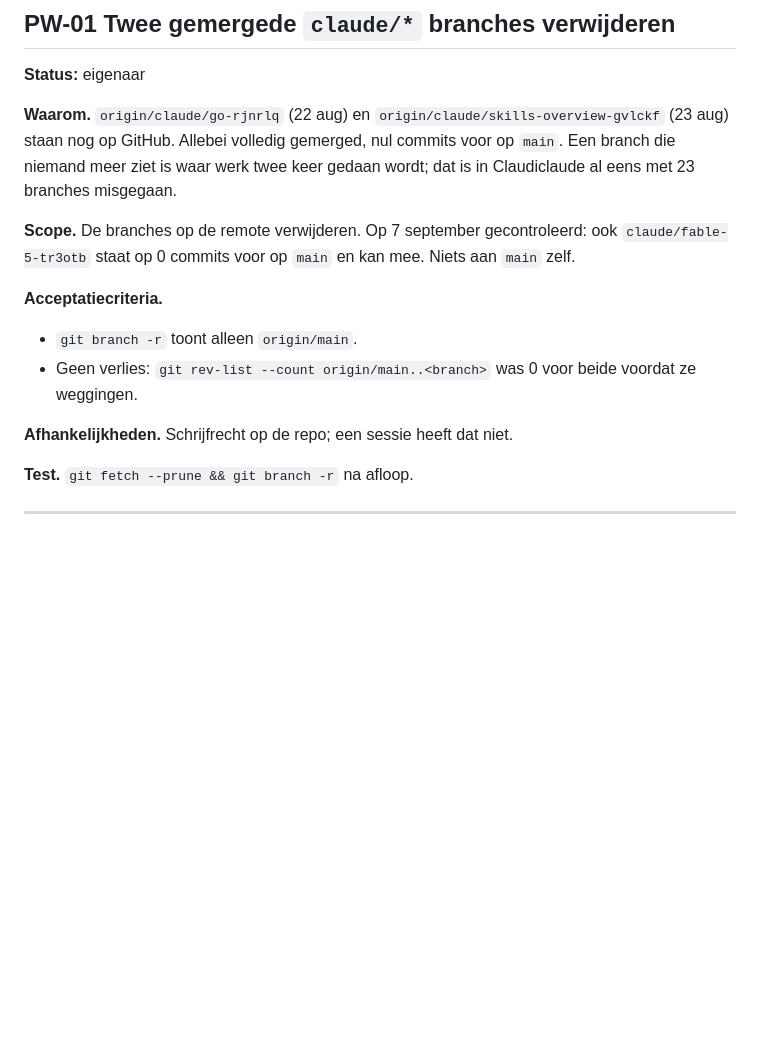
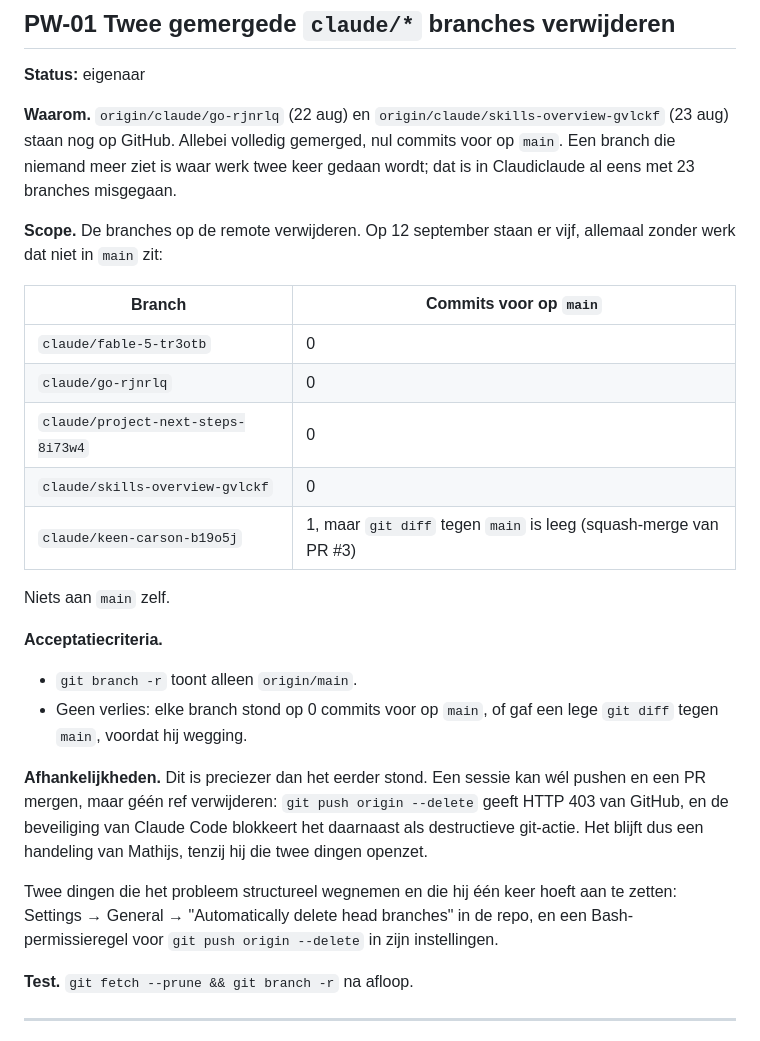
Before and after one commit to SirSquirell/prulwerk.nl, a Markdown page: docs/BACKLOG.md, the part around one of its changes. Drawn GitHub-style; blank space fills up the shorter version.

```diff
--- a/docs/BACKLOG.md
+++ b/docs/BACKLOG.md
@@ -19,15 +19,32 @@ zonder test, ook als de test "met de hand, zo" is.
 branch die niemand meer ziet is waar werk twee keer gedaan wordt; dat is in Claudiclaude al
 eens met 23 branches misgegaan.
 
-**Scope.** De branches op de remote verwijderen. Op 7 september gecontroleerd: ook
-`claude/fable-5-tr3otb` staat op 0 commits voor op `main` en kan mee. Niets aan `main` zelf.
+**Scope.** De branches op de remote verwijderen. Op 12 september staan er vijf, allemaal
+zonder werk dat niet in `main` zit:
+
+| Branch | Commits voor op `main` |
+|---|---|
+| `claude/fable-5-tr3otb` | 0 |
+| `claude/go-rjnrlq` | 0 |
+| `claude/project-next-steps-8i73w4` | 0 |
+| `claude/skills-overview-gvlckf` | 0 |
+| `claude/keen-carson-b19o5j` | 1, maar `git diff` tegen `main` is leeg (squash-merge van PR #3) |
+
+Niets aan `main` zelf.
 
 **Acceptatiecriteria.**
 - `git branch -r` toont alleen `origin/main`.
-- Geen verlies: `git rev-list --count origin/main..<branch>` was 0 voor beide voordat ze
-  weggingen.
+- Geen verlies: elke branch stond op 0 commits voor op `main`, of gaf een lege `git diff`
+  tegen `main`, voordat hij wegging.
 
-**Afhankelijkheden.** Schrijfrecht op de repo; een sessie heeft dat niet.
+**Afhankelijkheden.** Dit is preciezer dan het eerder stond. Een sessie kan wél pushen en
+een PR mergen, maar géén ref verwijderen: `git push origin --delete` geeft HTTP 403 van
+GitHub, en de beveiliging van Claude Code blokkeert het daarnaast als destructieve
+git-actie. Het blijft dus een handeling van Mathijs, tenzij hij die twee dingen openzet.
+
+Twee dingen die het probleem structureel wegnemen en die hij één keer hoeft aan te zetten:
+Settings → General → "Automatically delete head branches" in de repo, en een
+Bash-permissieregel voor `git push origin --delete` in zijn instellingen.
 
 **Test.** `git fetch --prune && git branch -r` na afloop.
 
```
Also changed, not shown: other parts of docs/BACKLOG.md (+38 -1 lines).
